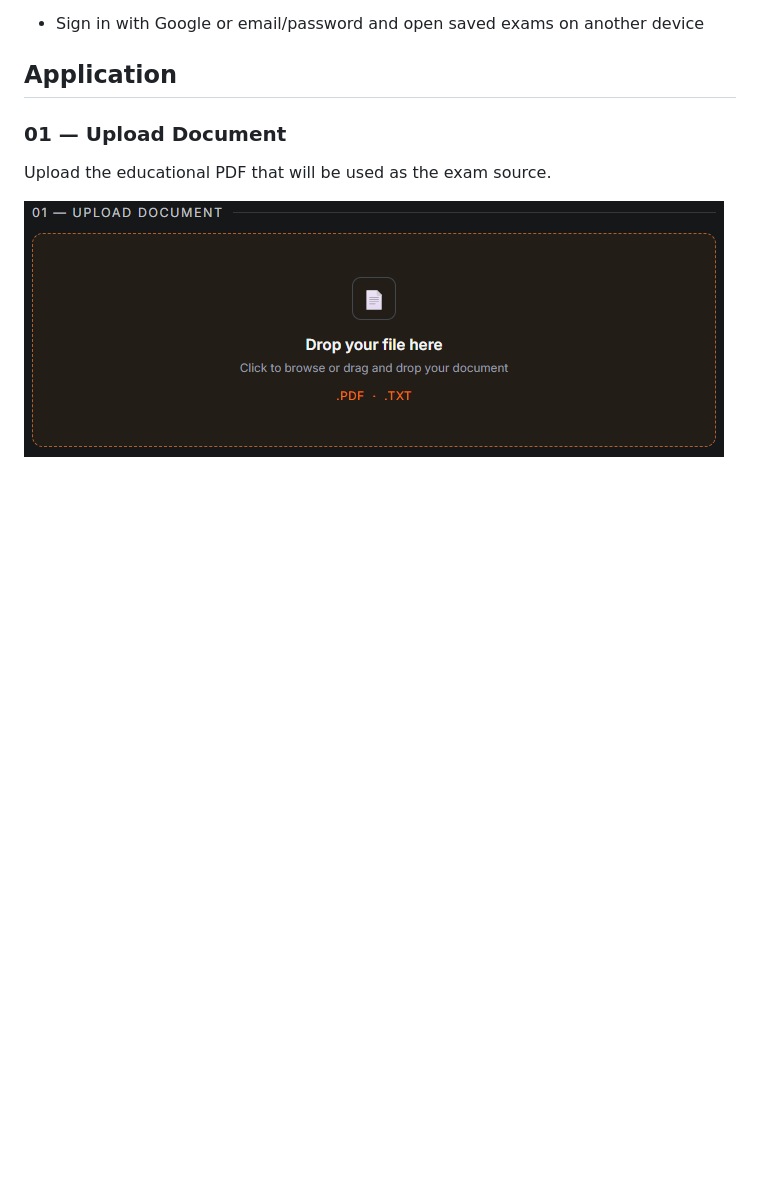
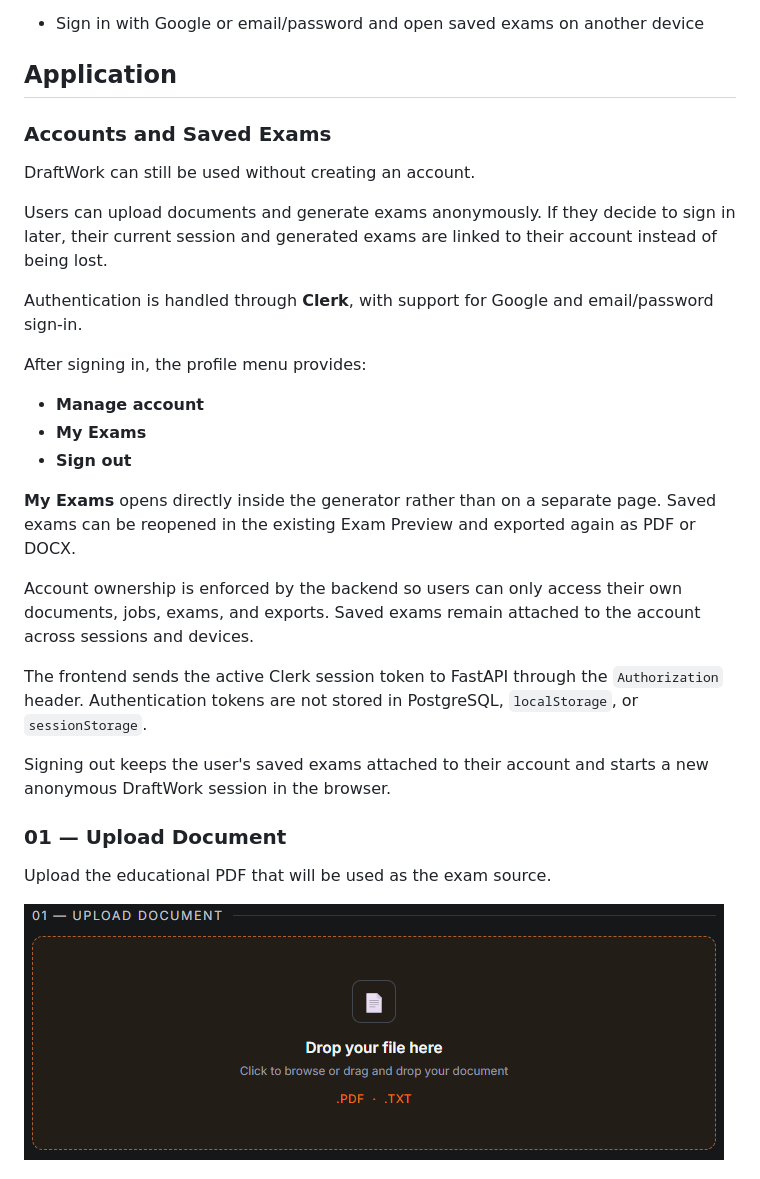
Before and after one commit to AbdelrahmanAlabadla/DraftWork, a Markdown page: README.md, the part around the change. Rendered like a GitHub page; blank space fills up the shorter version.

Commit message:
docs: explain account and saved exam workflow
Document anonymous usage, Clerk sign-in, account ownership, the My Exams dialog, cross-device access, token handling, and logout behavior.

```diff
--- a/README.md
+++ b/README.md
@@ -39,6 +39,28 @@ The system combines document parsing, semantic chunking, embeddings, selected-se
 * Sign in with Google or email/password and open saved exams on another device
 
 ## Application
+
+### Accounts and Saved Exams
+
+DraftWork can still be used without creating an account.
+
+Users can upload documents and generate exams anonymously. If they decide to sign in later, their current session and generated exams are linked to their account instead of being lost.
+
+Authentication is handled through **Clerk**, with support for Google and email/password sign-in.
+
+After signing in, the profile menu provides:
+
+* **Manage account**
+* **My Exams**
+* **Sign out**
+
+**My Exams** opens directly inside the generator rather than on a separate page. Saved exams can be reopened in the existing Exam Preview and exported again as PDF or DOCX.
+
+Account ownership is enforced by the backend so users can only access their own documents, jobs, exams, and exports. Saved exams remain attached to the account across sessions and devices.
+
+The frontend sends the active Clerk session token to FastAPI through the `Authorization` header. Authentication tokens are not stored in PostgreSQL, `localStorage`, or `sessionStorage`.
+
+Signing out keeps the user's saved exams attached to their account and starts a new anonymous DraftWork session in the browser.
 
 ### 01 — Upload Document
 
```
